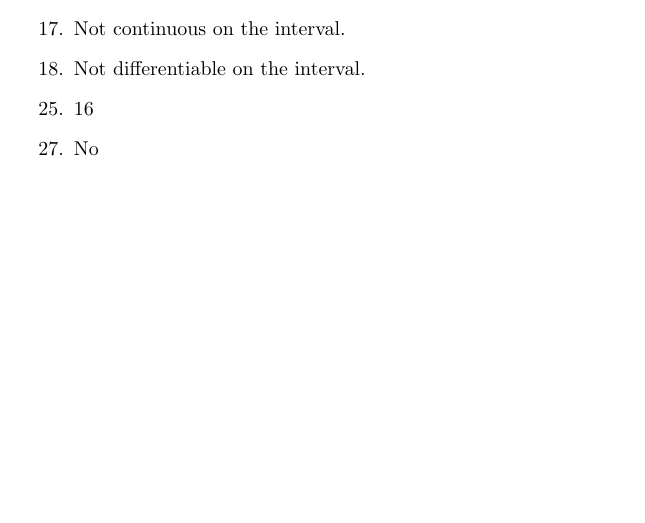
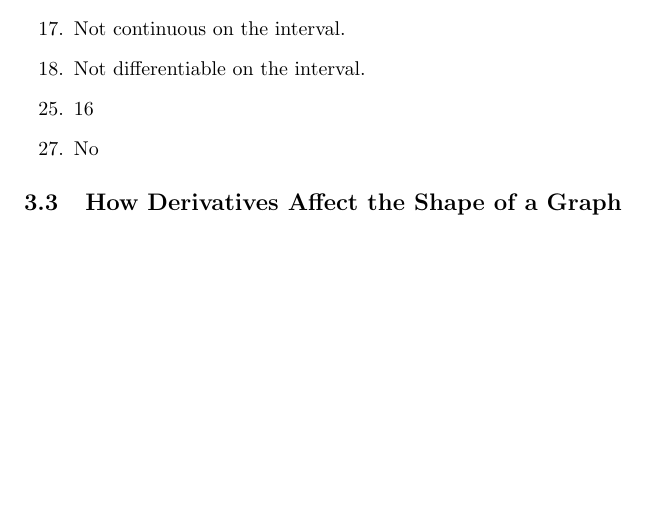
Before and after one commit to cuong-dang/study, a LaTeX document (mathematics/James Stewart Calculus/ch3.tex): part of page 2 of 2, cut so that both start at the same text. Compiled offline with pdfLaTeX.

Commit message:
jsc: Complete 3.2

```diff
--- a/mathematics/James Stewart Calculus/ch3.tex
+++ b/mathematics/James Stewart Calculus/ch3.tex
@@ -78,4 +78,6 @@
     \setcounter{enumi}{26}
   \item No
 \end{enumerate}
+
+\subsection{How Derivatives Affect the Shape of a Graph}
 \end{document}
```
